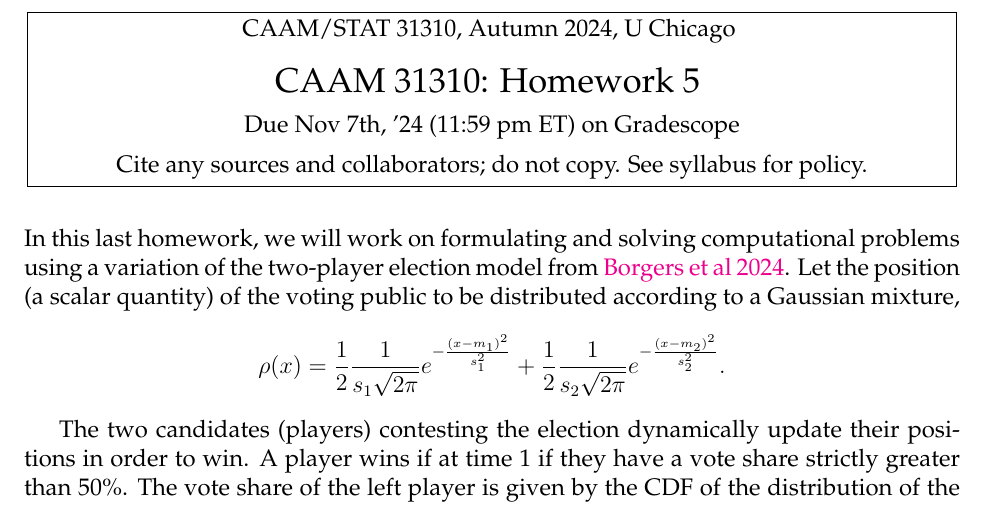
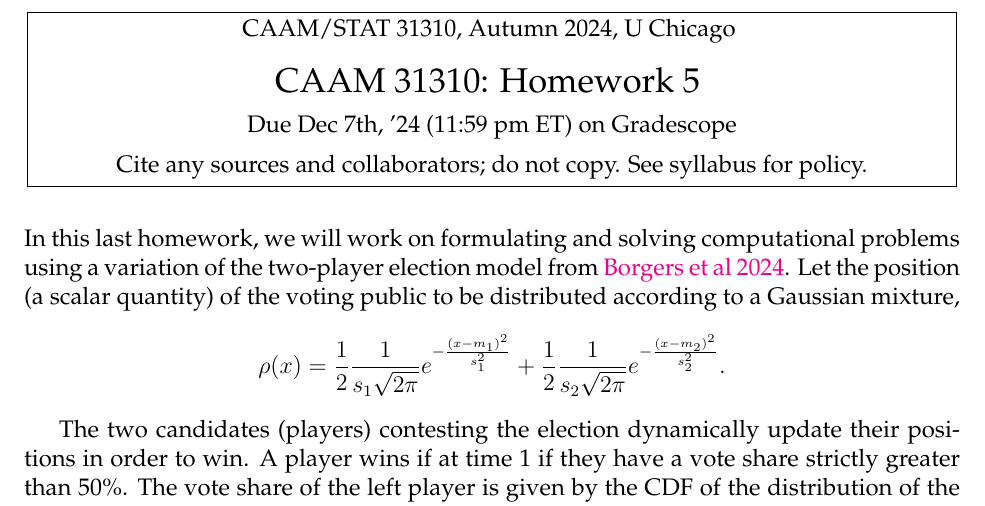
Before and after one commit to ni-sha-c/Foundations-of-computational-dynamics, a LaTeX problem sheet (source/homework5.tex): part of page 1 of 2, cut so that both start at the same text. Compiled offline with pdfLaTeX.

Commit message:
edit due date

```diff
--- a/source/homework5.tex
+++ b/source/homework5.tex
@@ -23,7 +23,7 @@
 %\Scribe{Your Name}
 \title{Homework 5_31310}
 \LectureNumber{CAAM 31310}
-\LectureDate{Due Nov 7th, '24 (11:59 pm ET) on Gradescope}
+\LectureDate{Due Dec 7th, '24 (11:59 pm ET) on Gradescope}
 \Lecturer{Cite any sources and collaborators; do not copy. See syllabus for policy.}
 \LectureTitle{Homework 5}
 
```
Also changed, not shown: homework/homework5.pdf.
